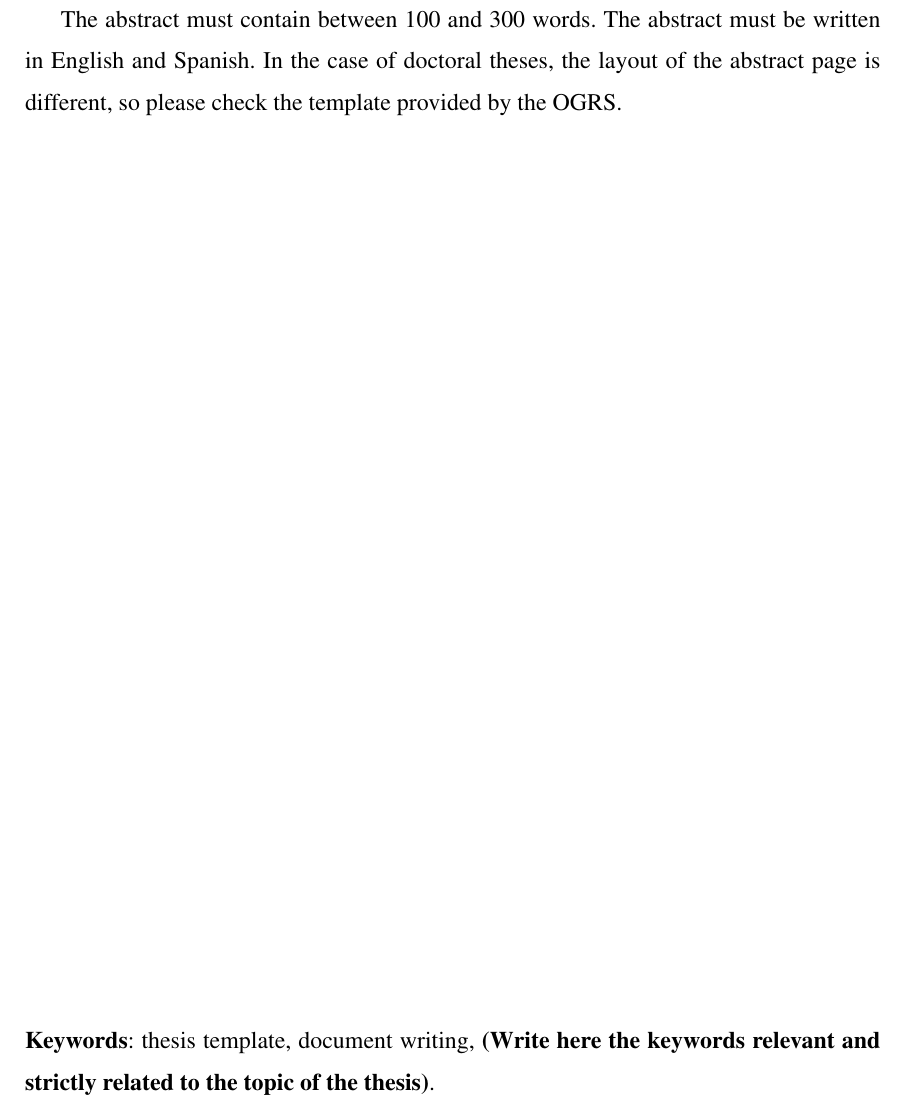
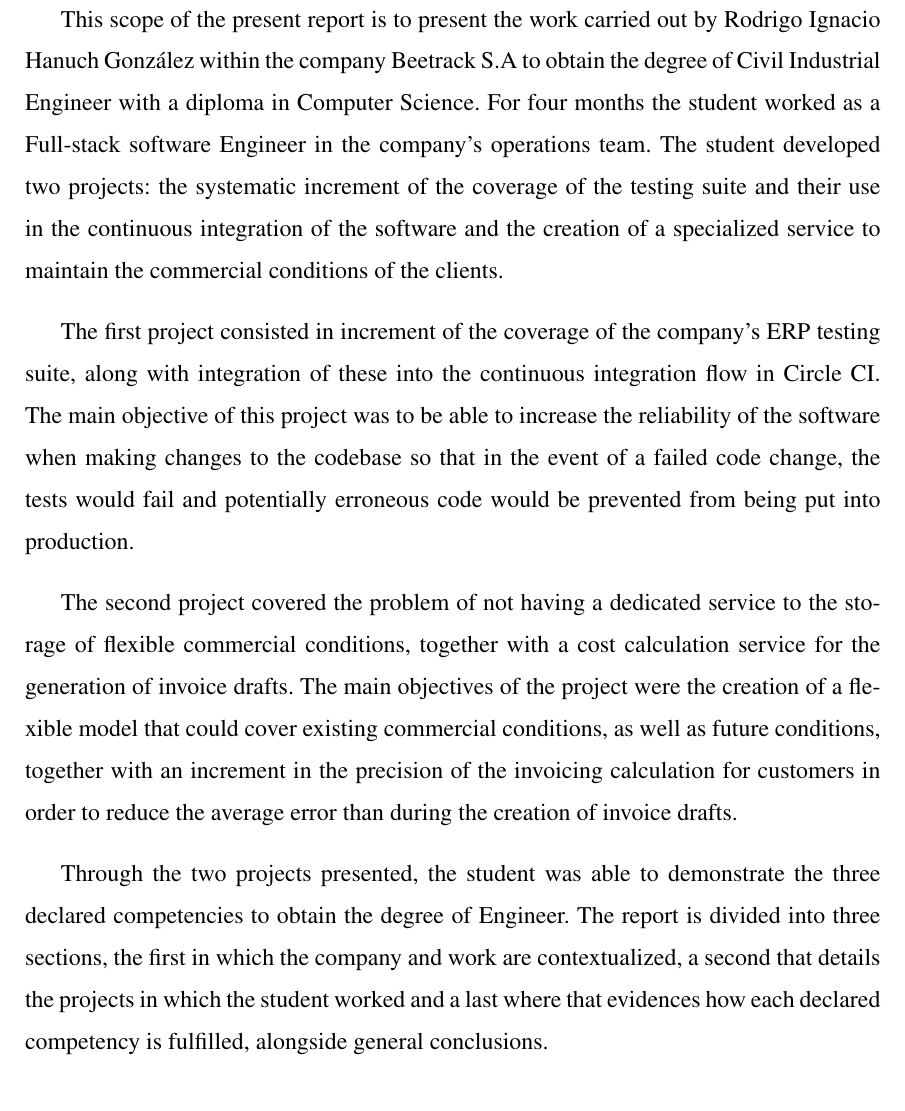
Before and after one commit to rihanuch/trabajo-de-titulo, a LaTeX thesis (Thesis.tex, which reads chapters/abstract.tex): part of page 9 of 47, cut at the place of the change. Compiled offline with pdfLaTeX.

Commit message:
feat: finished abstract

```diff
--- a/chapters/abstract.tex
+++ b/chapters/abstract.tex
@@ -1,4 +1,7 @@
-The abstract must contain between 100 and 300 words.  The abstract must be written in English and Spanish.  In the case of doctoral theses, the layout of the abstract page is different, so please check the template provided by the OGRS. \
+This scope of the present report is to present the work carried out by Rodrigo Ignacio Hanuch González within the company Beetrack S.A to obtain  the degree of Civil Industrial Engineer with a diploma in Computer Science. For four months the student worked as a Full-stack software Engineer in the company's operations team. The student developed two projects: the systematic increment of the coverage of the testing suite and their use in the continuous integration of the software and the creation of a specialized service to maintain the commercial conditions of the clients.
 
-\vfill
-\noindent {\bf Keywords}:  thesis template, document writing, {\bf (Write here the keywords relevant and strictly related to the topic of the thesis)}.
+The first project consisted in increment of the coverage of the company's ERP testing suite, along with integration of these into the continuous integration flow in Circle CI. The main objective of this project was to be able to increase the reliability of the software when making changes to the codebase so that in the event of a failed code change, the tests would fail and potentially erroneous code would be prevented from being put into production.
+
+The second project covered the problem of not having a dedicated service to the storage of flexible commercial conditions, together with a cost calculation service for the generation of invoice drafts. The main objectives of the project were the creation of a flexible model that could cover existing commercial conditions, as well as future conditions, together with an increment in the precision of the invoicing calculation for customers in order to reduce the average error than during the creation of invoice drafts.
+
+Through the two projects presented, the student was able to demonstrate the three declared competencies to obtain the degree of Engineer. The report is divided into three sections, the first in which the company and work are contextualized, a second that details the projects in which the student worked and a last where that evidences how each declared competency is fulfilled, alongside general conclusions.
```
